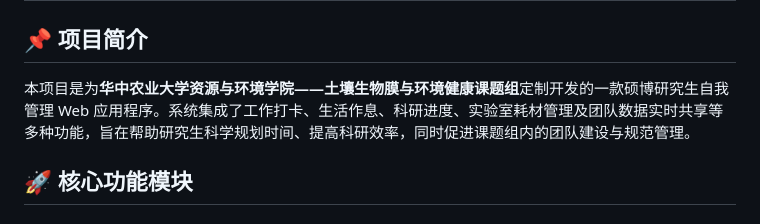
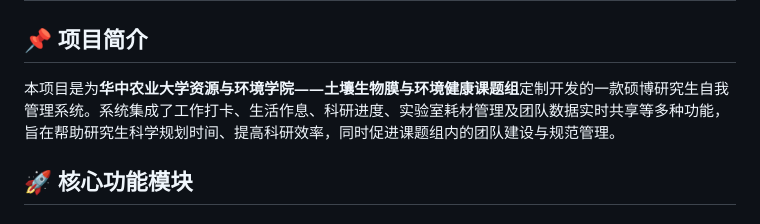
Before and after one commit to chen11810/-Self-Management-System-for-Master-s-and-Doctoral-Students, a Markdown page: README.md, the part around the change. Drawn GitHub-style.

```diff
--- a/README.md
+++ b/README.md
@@ -1,7 +1,7 @@
 # 土壤生物膜与环境健康课题组 · 硕博研究生自我管理系统
 
 ## 📌 项目简介
-本项目是为**华中农业大学资源与环境学院——土壤生物膜与环境健康课题组**定制开发的一款硕博研究生自我管理 Web 应用程序。系统集成了工作打卡、生活作息、科研进度、实验室耗材管理及团队数据实时共享等多种功能，旨在帮助研究生科学规划时间、提高科研效率，同时促进课题组内的团队建设与规范管理。
+本项目是为**华中农业大学资源与环境学院——土壤生物膜与环境健康课题组**定制开发的一款硕博研究生自我管理系统。系统集成了工作打卡、生活作息、科研进度、实验室耗材管理及团队数据实时共享等多种功能，旨在帮助研究生科学规划时间、提高科研效率，同时促进课题组内的团队建设与规范管理。
 
 ## 🚀 核心功能模块
 
```
